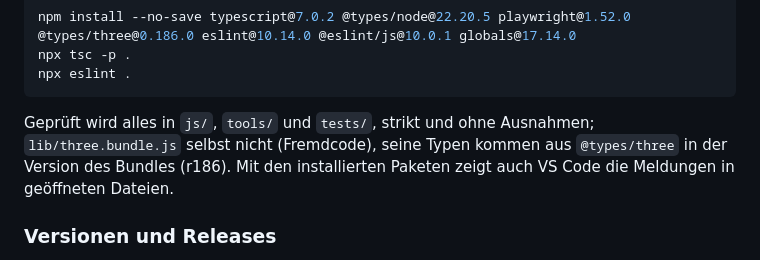
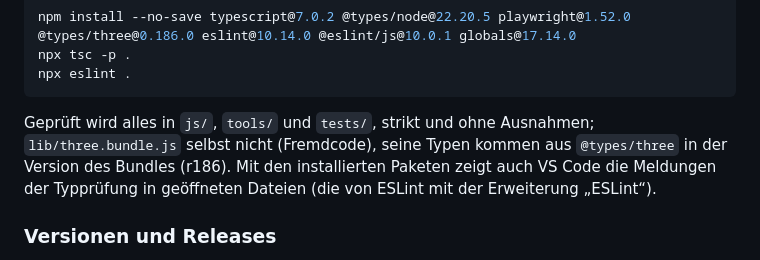
Before and after one commit to manganite/stereography, a Markdown page: README.md, the part around the change. Drawn GitHub-style.

Commit message:
README: VS Code zeigt ESLint-Meldungen mit der Erweiterung „ESLint“ (Befund aus dem Review)
Co-Authored-By: Claude Opus 5.5 <noreply@anthropic.com>
Claude-Session: https://claude.ai/code/session_01L8SY95qXLC7GhHSFkYvLXR

````diff
--- a/README.md
+++ b/README.md
@@ -205,7 +205,7 @@ npx tsc -p .
 npx eslint .
 ```
 
-Geprüft wird alles in `js/`, `tools/` und `tests/`, strikt und ohne Ausnahmen; `lib/three.bundle.js` selbst nicht (Fremdcode), seine Typen kommen aus `@types/three` in der Version des Bundles (r186). Mit den installierten Paketen zeigt auch VS Code die Meldungen in geöffneten Dateien.
+Geprüft wird alles in `js/`, `tools/` und `tests/`, strikt und ohne Ausnahmen; `lib/three.bundle.js` selbst nicht (Fremdcode), seine Typen kommen aus `@types/three` in der Version des Bundles (r186). Mit den installierten Paketen zeigt auch VS Code die Meldungen der Typprüfung in geöffneten Dateien (die von ESLint mit der Erweiterung „ESLint“).
 
 ### Versionen und Releases
 
````
